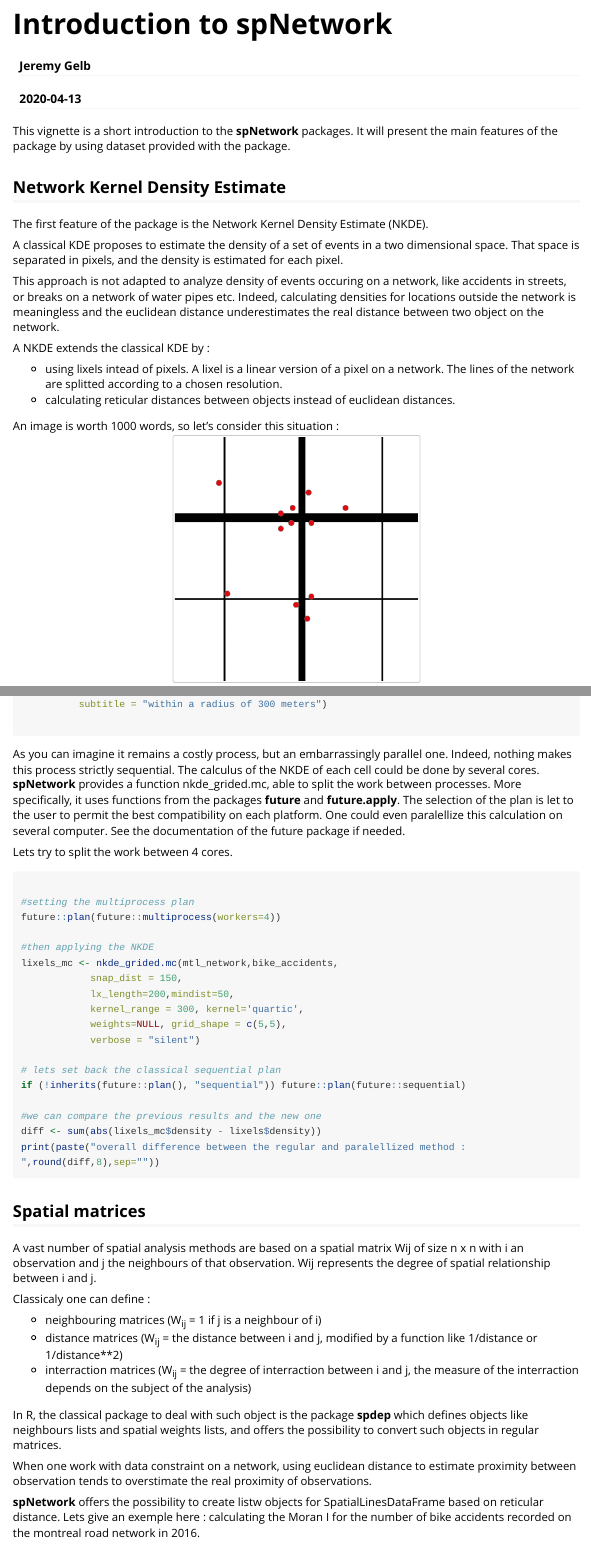
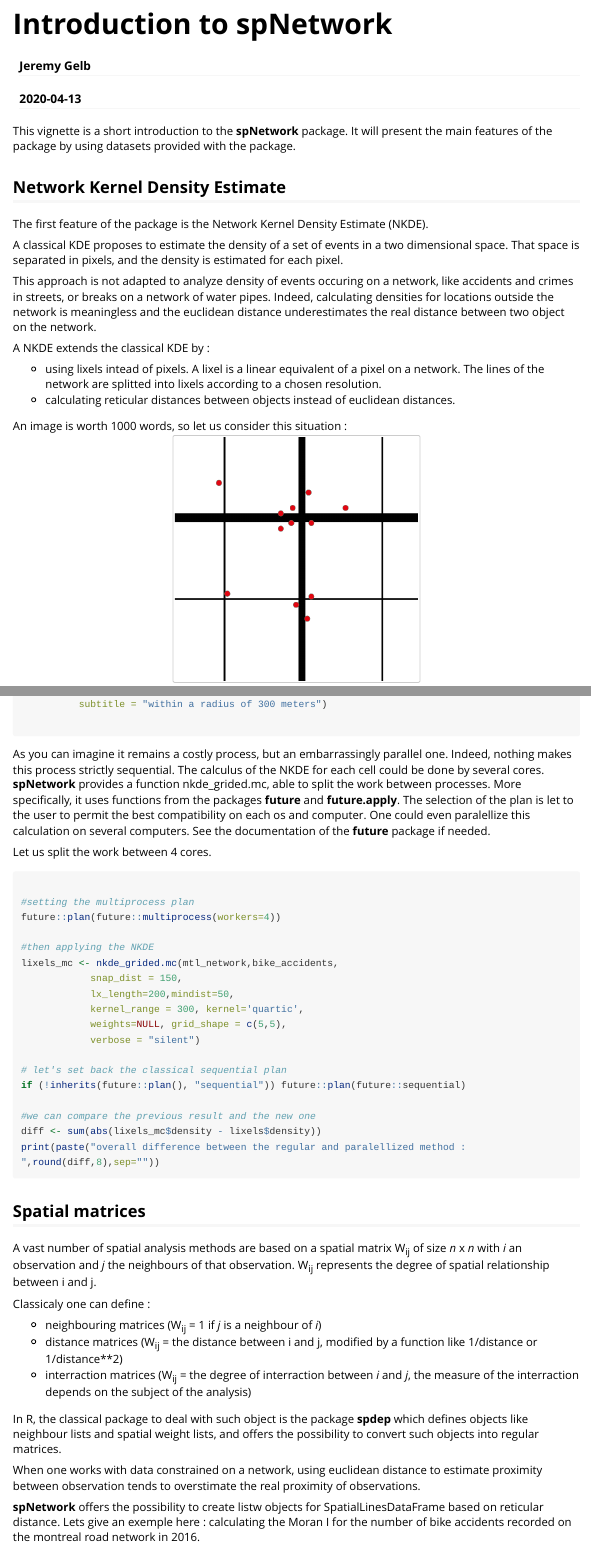
Before and after one commit to JeremyGelb/spNetwork, an R Markdown document (vignettes/Introduction.Rmd): the page in a window 1100 px wide, from its top, and a second part further down, joined at a grey line. Rendered offline with R 4.5, knitr and Pandoc, with nearby package versions; the code is not run, so its results and figures are left out; long lines of code are wrapped.

Commit message:
Correcting some typos in the vignette

````diff
--- a/vignettes/Introduction.Rmd
+++ b/vignettes/Introduction.Rmd
@@ -25,7 +25,7 @@ knitr::opts_chunk$set(
 
 
 
-This vignette is a short introduction to the **spNetwork** packages. It will present the main features of the package by using dataset provided with the package.
+This vignette is a short introduction to the **spNetwork** package. It will present the main features of the package by using datasets provided with the package.
 
 
 ## Network Kernel Density Estimate
@@ -34,25 +34,25 @@ The first feature of the package is the Network Kernel Density Estimate (NKDE).
 
 A classical KDE proposes to estimate the density of a set of events in a two dimensional space. That space is separated in pixels, and the density is estimated for each pixel.
 
-This approach is not adapted to analyze density of events occuring on a network, like accidents in streets, or breaks on a network of water pipes etc. Indeed, calculating densities for locations outside the network is meaningless and the euclidean distance underestimates the real distance between two object on the network.
+This approach is not adapted to analyze density of events occuring on a network, like accidents and crimes in streets, or breaks on a network of water pipes. Indeed, calculating densities for locations outside the network is meaningless and the euclidean distance underestimates the real distance between two object on the network.
 
 A NKDE extends the classical KDE by :
 
-* using lixels intead of pixels. A lixel is a linear version of a pixel on a network. The lines of the network are splitted according to a chosen resolution.
+* using lixels intead of pixels. A lixel is a linear equivalent of a pixel on a network. The lines of the network are splitted into lixels according to a chosen resolution.
 * calculating reticular distances between objects instead of euclidean distances.
 
-An image is worth 1000 words, so let's consider this situation :
+An image is worth 1000 words, so let us consider this situation :
 <center>
 ![Image Title](images/situation-01.png){width=300px}
 </center>
 
-Each point is an event and the lines constitute the network. One could realize a simple KDE on that dataset and would obtain something like :
+Each red point is an event and the lines constitute the network. One could realize a simple KDE on that dataset and would obtain something like :
 
 <center>
 ![Image Title](images/simple_kde-01.png){width=300px}
 </center>
 
-But this is only partly satisfying if we are interested on the density of the envents on the network.
+But this is only partly satisfying if we are interested in the density of the envents on the network.
 
 To perform a NKDE, the lines of the network must be splitted into lixels : chunks of line of the same length. They are similar to pixels, but in a one dimensional space.
 
@@ -178,9 +178,9 @@ ggplot(MapData) +
 
 ```
 
-As you can imagine it remains a costly process, but an embarrassingly parallel one. Indeed, nothing makes this process strictly sequential. The calculus of the NKDE of each cell could be done by several cores. **spNetwork** provides a function nkde_grided.mc, able to split the work between processes. More specifically, it uses functions from the packages **future** and **future.apply**. The selection of the plan is let to the user to permit the best compatibility on each platform. One could even paralellize this calculation on several computer. See the documentation of the future package if needed.
+As you can imagine it remains a costly process, but an embarrassingly parallel one. Indeed, nothing makes this process strictly sequential. The calculus of the NKDE for each cell could be done by several cores. **spNetwork** provides a function nkde_grided.mc, able to split the work between processes. More specifically, it uses functions from the packages **future** and **future.apply**. The selection of the plan is let to the user to permit the best compatibility on each os and computer. One could even paralellize this calculation on several computers. See the documentation of the **future** package if needed.
 
-Lets try to split the work between 4 cores.
+Let us split the work between 4 cores.
 ```{r}
 
 #setting the multiprocess plan
@@ -194,10 +194,10 @@ lixels_mc <- nkde_grided.mc(mtl_network,bike_accidents,
             weights=NULL, grid_shape = c(5,5),
             verbose = "silent")
 
-# lets set back the classical sequential plan
+# let's set back the classical sequential plan
 if (!inherits(future::plan(), "sequential")) future::plan(future::sequential)
 
-#we can compare the previous results and the new one
+#we can compare the previous result and the new one
 diff <- sum(abs(lixels_mc$density - lixels$density))
 print(paste("overall difference between the regular and paralellized method : ",round(diff,8),sep=""))
 
@@ -206,23 +206,23 @@ print(paste("overall difference between the regular and paralellized method : ",
 
 ## Spatial matrices
 
-A vast number of spatial analysis methods are based on a spatial matrix Wij of size  n x n with i an observation and j the neighbours of that observation. Wij represents the degree of spatial relationship between i and j.
+A vast number of spatial analysis methods are based on a spatial matrix W<sub>ij</sub> of size  *n* x *n* with *i* an observation and *j* the neighbours of that observation. W<sub>ij</sub> represents the degree of spatial relationship between i and j.
 
 Classicaly one can define :
 
-* neighbouring matrices (W<sub>ij</sub> = 1 if j is a neighbour of i)
+* neighbouring matrices (W<sub>ij</sub> = 1 if *j* is a neighbour of *i*)
 * distance matrices (W<sub>ij</sub> = the distance between i and j, modified by a function like 1/distance or 1/distance**2)
-* interraction matrices (W<sub>ij</sub> = the degree of interraction between i and j, the measure of the interraction depends on the subject of the analysis)
+* interraction matrices (W<sub>ij</sub> = the degree of interraction between *i* and *j*, the measure of the interraction depends on the subject of the analysis)
 
-In R, the classical package to deal with such object is the package **spdep** which defines objects like neighbours lists and spatial weights lists, and offers the possibility to convert such objects in regular matrices.
+In R, the classical package to deal with such object is the package **spdep** which defines objects like neighbour lists and spatial weight lists, and offers the possibility to convert such objects into regular matrices.
 
-When one work with data constraint on a network, using euclidean distance to estimate proximity between observation tends to overstimate the real proximity of observations.
+When one works with data constrained on a network, using euclidean distance to estimate proximity between observation tends to overstimate the real proximity of observations.
 
 **spNetwork** offers the possibility to create listw objects for SpatialLinesDataFrame based on reticular distance. Lets give an exemple here : calculating the Moran I for the number of bike accidents recorded on the montreal road network in 2016.
 
 We will use here the function *line_ext_listw_gridded*. The distances are calculated form the start and end points of the lines to the start and end points of the other lines. It is possible to use the function *line_center_listw_gridded* to calculate distance from line center to start and end points of other lines.
 
-lets consider that above 300 meters two segments are not neighbours anymore, and convert the distances between the observations into spatial weights with the inverse of the squared distance
+let us consider that above 300 meters two segments are not neighbours anymore, and convert the distances between the observations into spatial weights with the inverse of the squared distance
 
 ```{r}
 library(spdep)
````
Also changed, not shown: vignettes/Introduction.Rmd (18 more changed lines).
